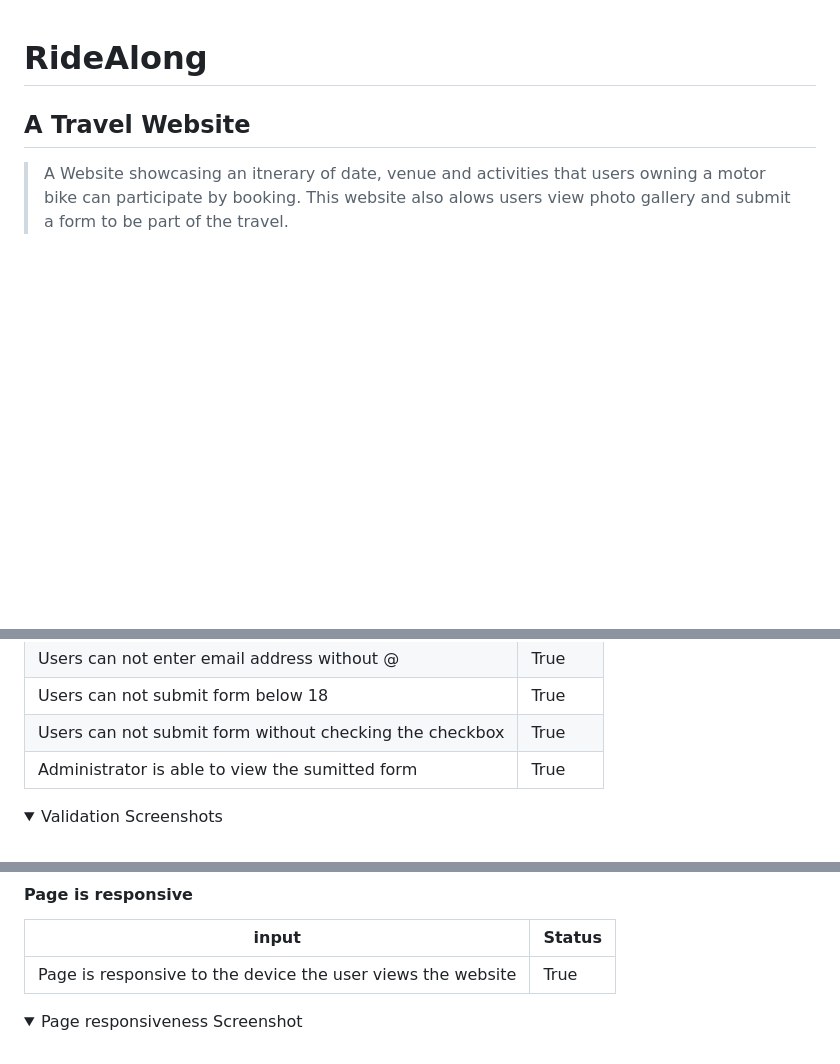
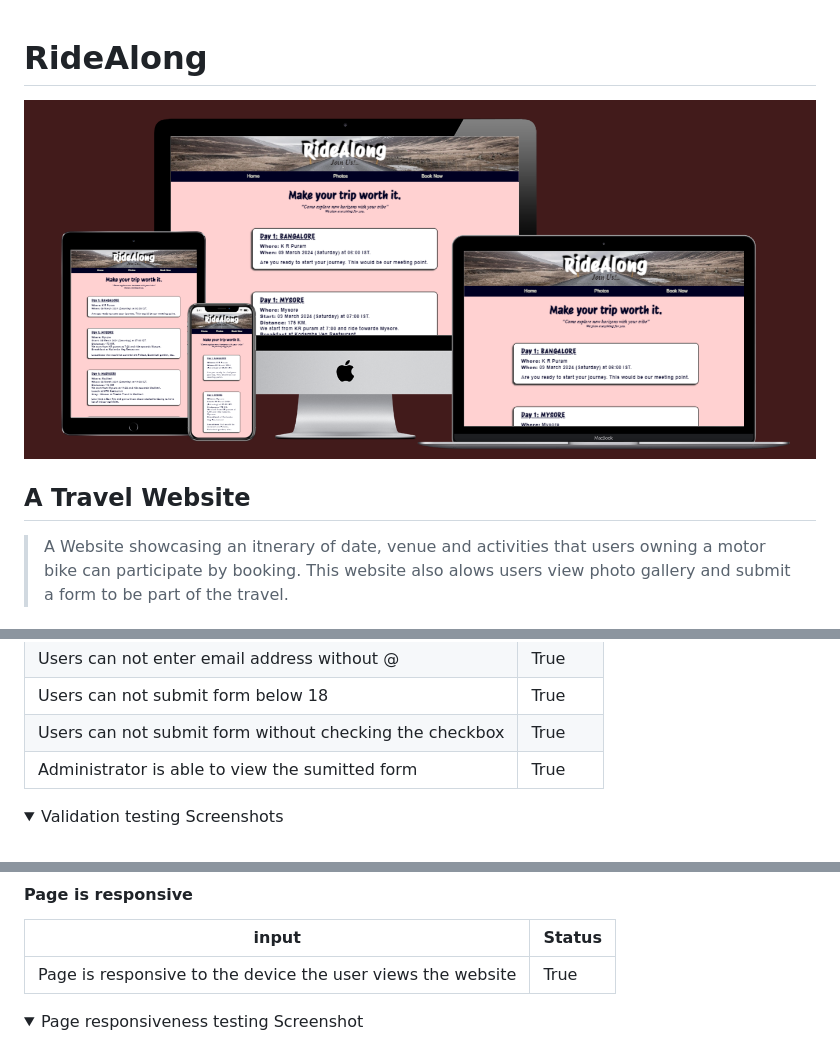
Before and after one commit to Priyanka-Dhanabal/Project1, a Markdown page: README.md, 3 parts joined by grey strips. Drawn GitHub-style; pictures changed too: assets/images/Readme/responsiveness.png (added); folded sections open; blank space fills up the shorter version.

Commit message:
added am i responsive screenshot

```diff
--- a/README.md
+++ b/README.md
@@ -1,4 +1,6 @@
 # RideAlong
+
+![Device Responsiveness](assets/images/Readme/responsiveness.png)
 
 
 ## A Travel Website
@@ -157,7 +159,7 @@
 | Administrator is able to view the sumitted form | True |
 
 <details>
-<summary> Validation Screenshots </summary>
+<summary> Validation testing Screenshots </summary>
 <br>
 
 ![Form Submit](assets/images/Readme/form-validation.png)
@@ -191,7 +193,7 @@
 | Page is responsive to the device the user views the website | True |
 
 <details>
-<summary> Page responsiveness Screenshot</summary>
+<summary> Page responsiveness testing Screenshot</summary>
 <br>
 
 ![Mobile View](assets/images/Readme/responsive.png)
```
